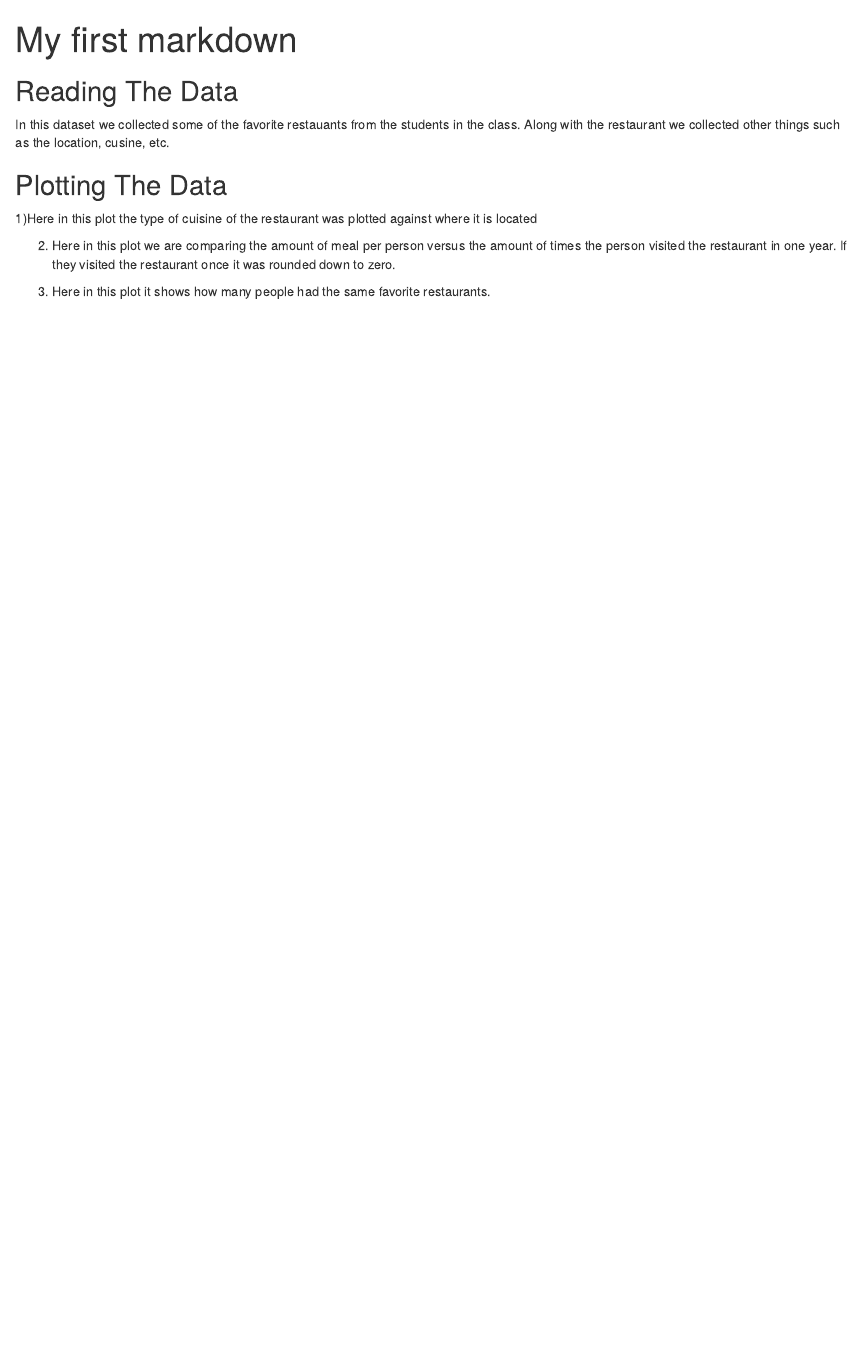
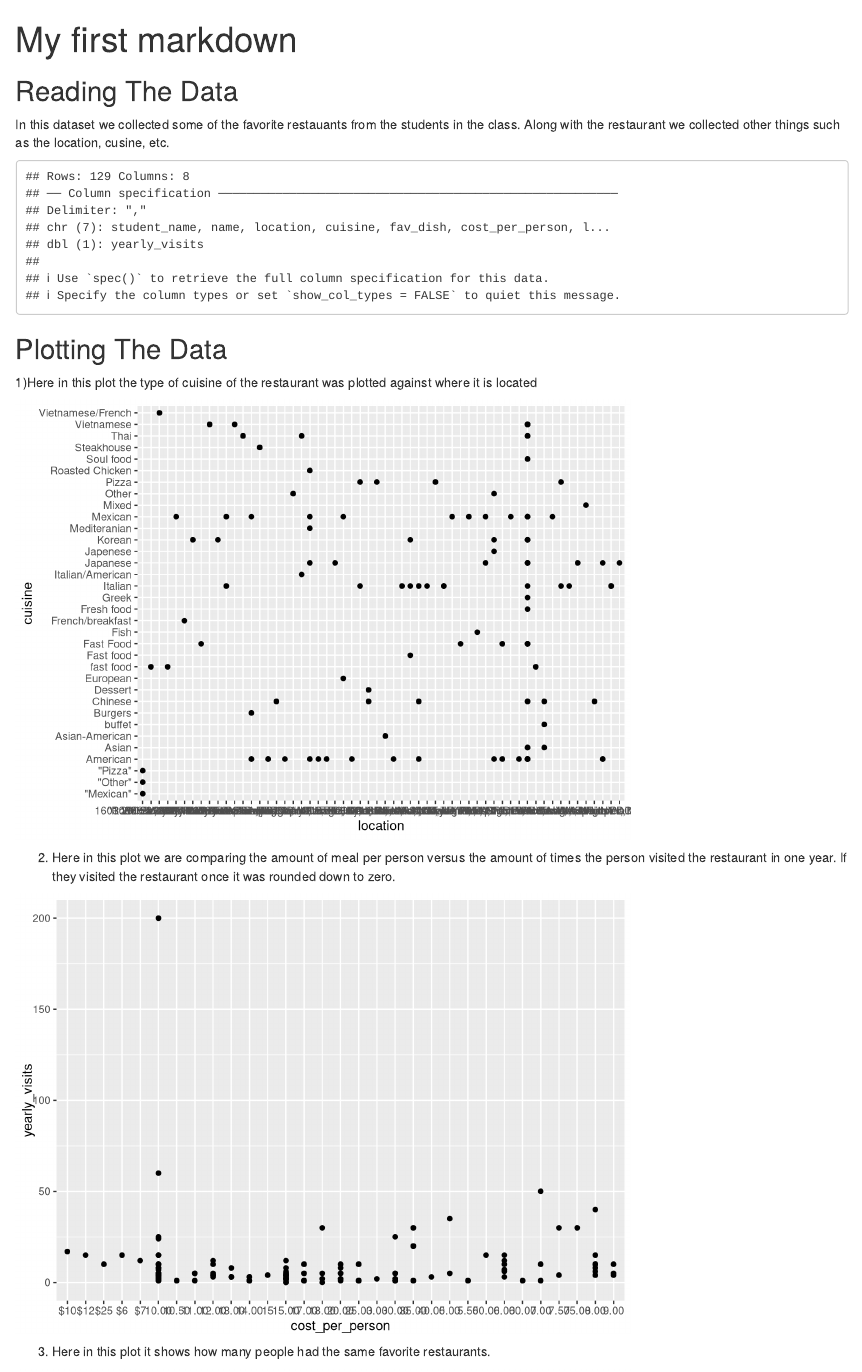
Before and after one commit to ChastynSmith/stat209-s18-ChastynSmith, an R Markdown document (myfirstmarkdown.Rmd): the page in a window 1100 px wide, from its top. Rendered offline with R 4.5, knitr and Pandoc, with nearby package versions.

Commit message:
Add files via upload

````diff
--- a/myfirstmarkdown.Rmd
+++ b/myfirstmarkdown.Rmd
@@ -15,16 +15,16 @@ library(ggplot2)
 In this dataset we collected some of the favorite restauants from the students in the class. Along with the restaurant we collected other things such as the location, cusine, etc.
 
 
-```{r setup, include=FALSE}
+```{r, echo=FALSE}
 knitr::opts_chunk$set(echo = TRUE)
-restaurants <- read_csv("C:\\Users\\cs4pv\\Desktop\\fav_restaurants.csv")
+restaurants <- read_csv("https://raw.githubusercontent.com/URstats/stat209-s18-ChastynSmith/master/fav_restaurants.csv")
 ```
 
 ## Plotting The Data
 
  1)Here in this plot the type of cuisine of the restaurant was plotted against  where it is located
 
-```{r setup, include=FALSE}
+```{r, echo=FALSE}
 knitr::opts_chunk$set(echo = TRUE)
 ggplot(restaurants, aes(location, cuisine)) +
   geom_point()
@@ -33,7 +33,7 @@ ggplot(restaurants, aes(location, cuisine)) +
 
  2) Here in this plot we are comparing the amount of meal per person versus the amount of times the person visited the restaurant in one year. If they visited the restaurant once it was rounded down to zero.
 
-```{r setup, include=FALSE}
+```{r, echo=FALSE}
 knitr::opts_chunk$set(echo = TRUE)
 ggplot(restaurants, aes(cost_per_person, yearly_visits)) +
   geom_point()
````
Also changed, not shown: myfirstmarkdown.html (added), myfirstmarkdown.Rmd (2 more changed lines).
